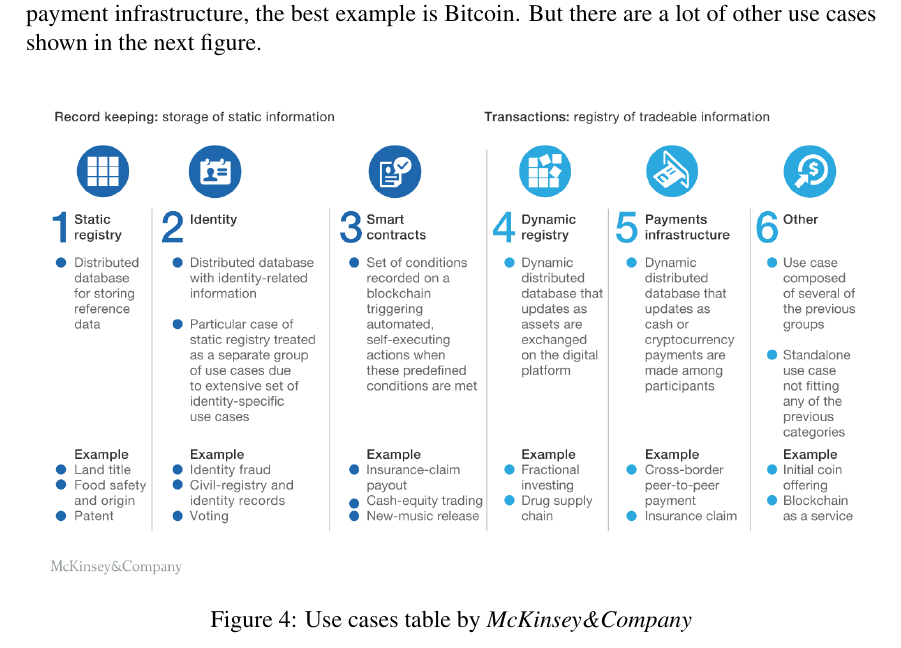
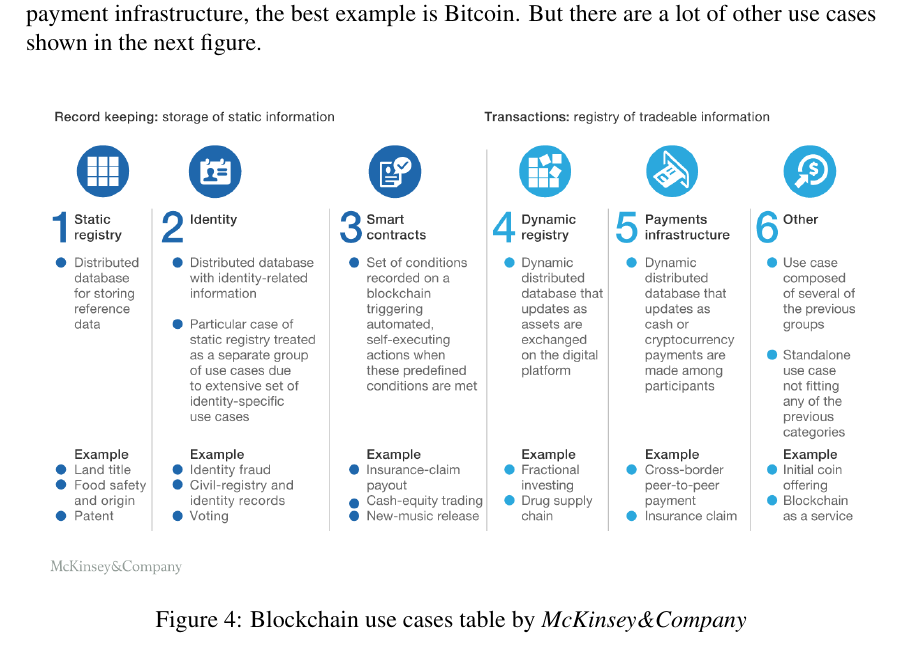
Before and after one commit to VictorNS69/TFG, a LaTeX paper (Main.tex): part of page 12 of 18, cut so that both start at the same text. Compiled offline with pdfLaTeX.

Commit message:
small amendents

```diff
--- a/Main.tex
+++ b/Main.tex
@@ -165,7 +165,7 @@
                 \begin{figure}[h]
                     \centering
                     \includegraphics[width=0.95\textwidth]{Blockchain-uses.png}
-                    \caption{Use cases table by \textit{McKinsey\&Company}}
+                    \caption{Blockchain use cases table by \textit{McKinsey\&Company}}
                     \label{fig:blockchain_uses}
                 \end{figure}
 
```
Also changed, not shown: Main.tex (10 more changed lines).
